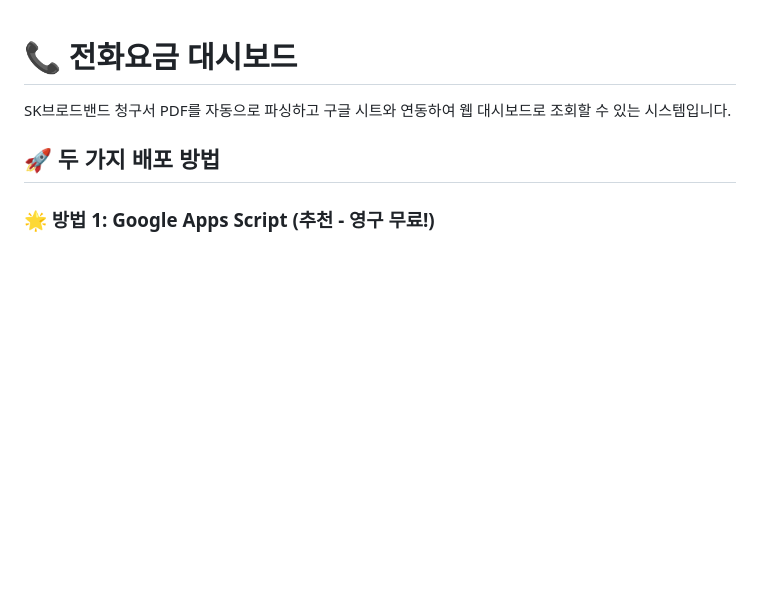
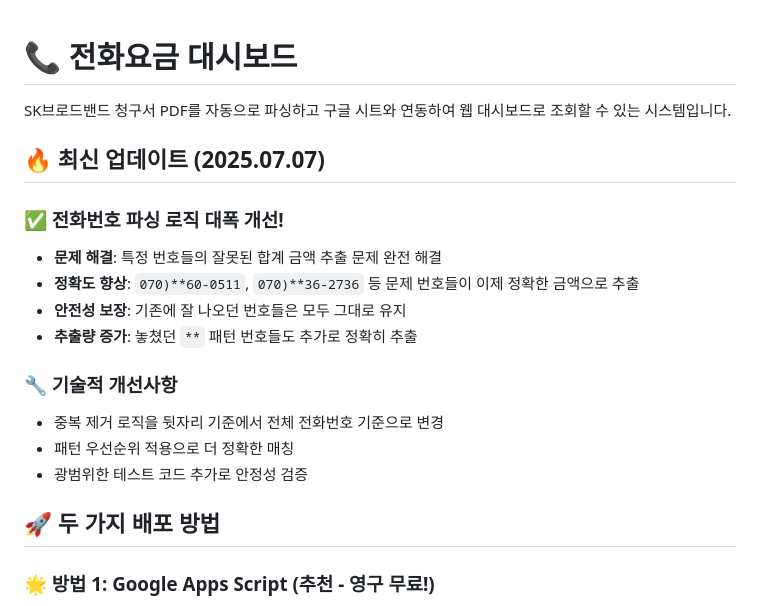
Before and after one commit to aizimyouok/phone-dashboard, a Markdown page: README.md, the part around the change. GitHub-like rendering; blank space fills up the shorter version.

Commit message:
Update: README에 최신 파싱 로직 개선사항 추가
- 전화번호 파싱 정확도 향상 및 문제 해결 내용 문서화
- 기존 번호 유지 및 추가 번호 정확 추출 설명
- 기술적 개선사항 상세 설명 추가

```diff
--- a/README.md
+++ b/README.md
@@ -1,6 +1,19 @@
 # 📞 전화요금 대시보드
 
 SK브로드밴드 청구서 PDF를 자동으로 파싱하고 구글 시트와 연동하여 웹 대시보드로 조회할 수 있는 시스템입니다.
+
+## 🔥 최신 업데이트 (2025.07.07)
+
+### ✅ 전화번호 파싱 로직 대폭 개선!
+- **문제 해결**: 특정 번호들의 잘못된 합계 금액 추출 문제 완전 해결
+- **정확도 향상**: `070)**60-0511`, `070)**36-2736` 등 문제 번호들이 이제 정확한 금액으로 추출
+- **안전성 보장**: 기존에 잘 나오던 번호들은 모두 그대로 유지
+- **추출량 증가**: 놓쳤던 `**` 패턴 번호들도 추가로 정확히 추출
+
+### 🔧 기술적 개선사항
+- 중복 제거 로직을 뒷자리 기준에서 전체 전화번호 기준으로 변경
+- 패턴 우선순위 적용으로 더 정확한 매칭
+- 광범위한 테스트 코드 추가로 안정성 검증
 
 ## 🚀 두 가지 배포 방법
 
```
